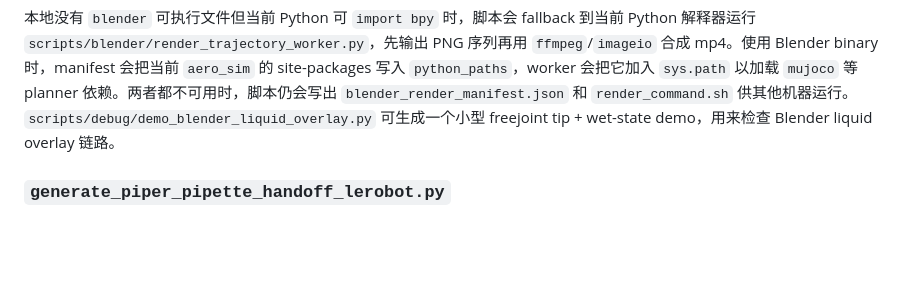
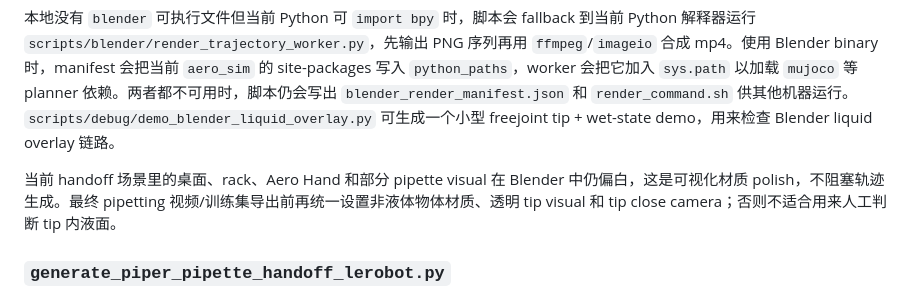
Before and after one commit to DragonDescentZerotsu/SO_AeroHand, a Markdown page: scripts/planning/AGENTS.md, the part around the change. GitHub-like rendering; blank space fills up the shorter version.

```diff
--- a/scripts/planning/AGENTS.md
+++ b/scripts/planning/AGENTS.md
@@ -100,6 +100,8 @@ python scripts/planning/render_trajectory_blender.py \
 Blender 5.x 接口以 `use_raytrace_refraction` 和 `surface_render_method` 为准，`use_screen_refraction`/`blend_method` 只用于兼容旧接口。不要只根据 `RenderSettings.engine` enum 判断 Cycles 是否可用；本机 Blender 5.0.1 会只列出 `BLENDER_EEVEE`，但实际设置 `scene.render.engine = "CYCLES"` 可以工作。
 
 本地没有 `blender` 可执行文件但当前 Python 可 `import bpy` 时，脚本会 fallback 到当前 Python 解释器运行 `scripts/blender/render_trajectory_worker.py`，先输出 PNG 序列再用 `ffmpeg`/`imageio` 合成 mp4。使用 Blender binary 时，manifest 会把当前 `aero_sim` 的 site-packages 写入 `python_paths`，worker 会把它加入 `sys.path` 以加载 `mujoco` 等 planner 依赖。两者都不可用时，脚本仍会写出 `blender_render_manifest.json` 和 `render_command.sh` 供其他机器运行。`scripts/debug/demo_blender_liquid_overlay.py` 可生成一个小型 freejoint tip + wet-state demo，用来检查 Blender liquid overlay 链路。
+
+当前 handoff 场景里的桌面、rack、Aero Hand 和部分 pipette visual 在 Blender 中仍偏白，这是可视化材质 polish，不阻塞轨迹生成。最终 pipetting 视频/训练集导出前再统一设置非液体物体材质、透明 tip visual 和 tip close camera；否则不适合用来人工判断 tip 内液面。
 
 ### `generate_piper_pipette_handoff_lerobot.py`
 
```
Also changed, not shown: AGENTS.md (+12 -1 lines).
